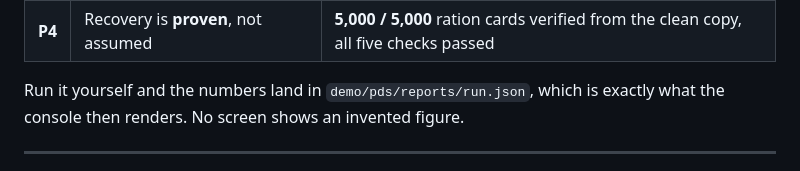
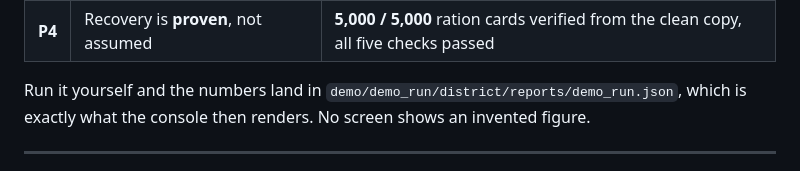
Before and after one commit to Kirito0088/NightKeep, a Markdown page: README.md, the part around the change. Rendered like a GitHub page.

Commit message:
docs: point to where --demo-run really writes its report

```diff
--- a/README.md
+++ b/README.md
@@ -44,7 +44,7 @@ claimed. The numbers below come from one seeded 5,000-card run
 | **P3** | The backup **survives** | The scrambled copy is quarantined **SUSPECT**; the last clean copy stays **pinned** |
 | **P4** | Recovery is **proven**, not assumed | **5,000 / 5,000** ration cards verified from the clean copy, all five checks passed |
 
-Run it yourself and the numbers land in `demo/pds/reports/run.json`, which is
+Run it yourself and the numbers land in `demo/demo_run/district/reports/demo_run.json`, which is
 exactly what the console then renders. No screen shows an invented figure.
 
 ---
```
Also changed, not shown: docs/demo-runbook.md (+1 -1 lines).
